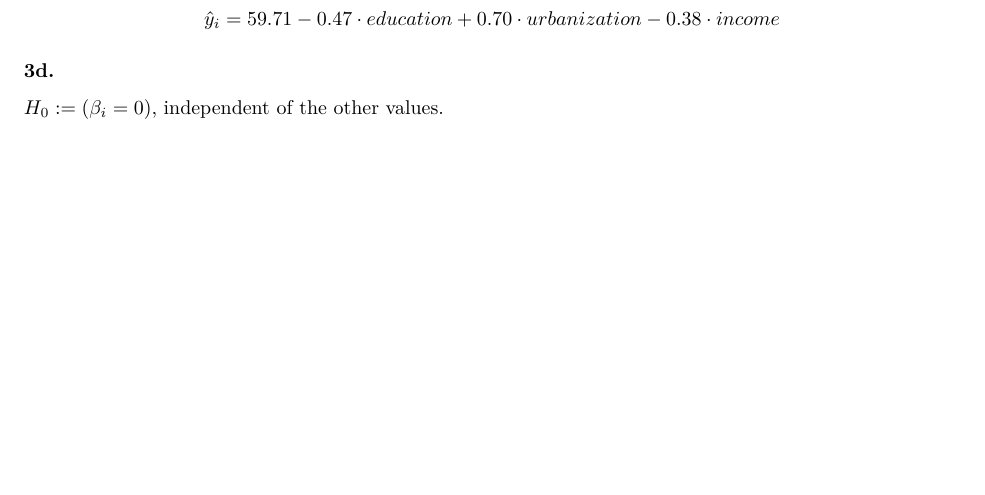
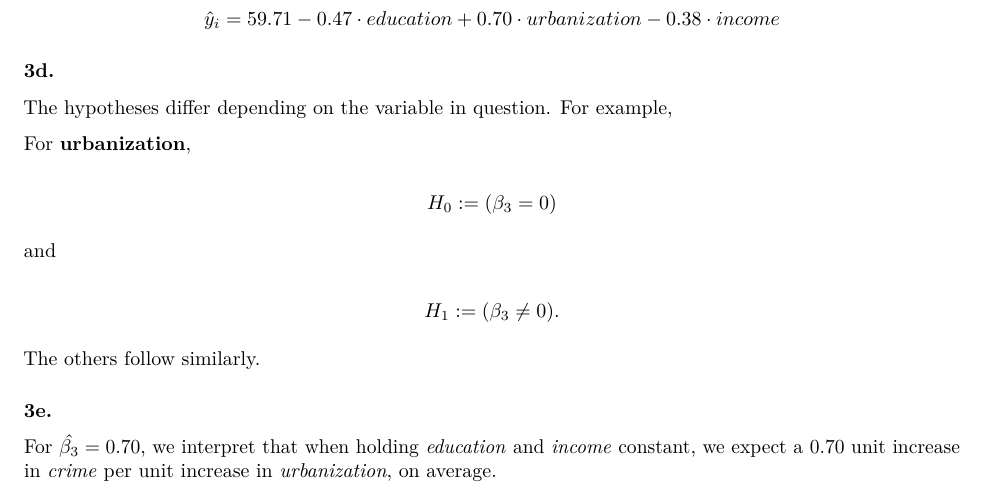
Before and after one commit to NaimChowdhury/Statistical_Inference, an R Markdown document (2020-06-15_HW7/2020-06-16_HW7.Rmd): part of page 4 of 11, cut so that both start at the same text, the shorter picture padded with empty space. Rendered offline with R 4.5, knitr and Pandoc, then LaTeX, with nearby package versions; code that draws random numbers runs with fixed seeds of ours; some code elsewhere in the file could not run offline.

Commit message:
Completed 3e.

```diff
--- a/2020-06-15_HW7/2020-06-16_HW7.Rmd
+++ b/2020-06-15_HW7/2020-06-16_HW7.Rmd
@@ -219,7 +219,21 @@ $$\hat{y}_i = 59.71 -0.47\cdot education + 0.70 \cdot urbanization - 0.38 \cdot
 
 ### 3d.
 
-$H_0:= (\beta_i = 0)$, independent of the other values.
+The hypotheses differ depending on the variable in question. For example,
+
+For __urbanization__,
+
+$$H_0:= (\beta_3 = 0)$$
+
+and
+
+$$H_1:= (\beta_3 \neq 0).$$
+
+The others follow similarly.
+
+### 3e.
+
+For $\hat{\beta_3} = 0.70$, we interpret that when holding _education_ and _income_ constant, we expect a 0.70 unit increase in _crime_ per unit increase in _urbanization_, on average.
 
 # Problem #2 (Why need $F$-statistic?)
 
```
